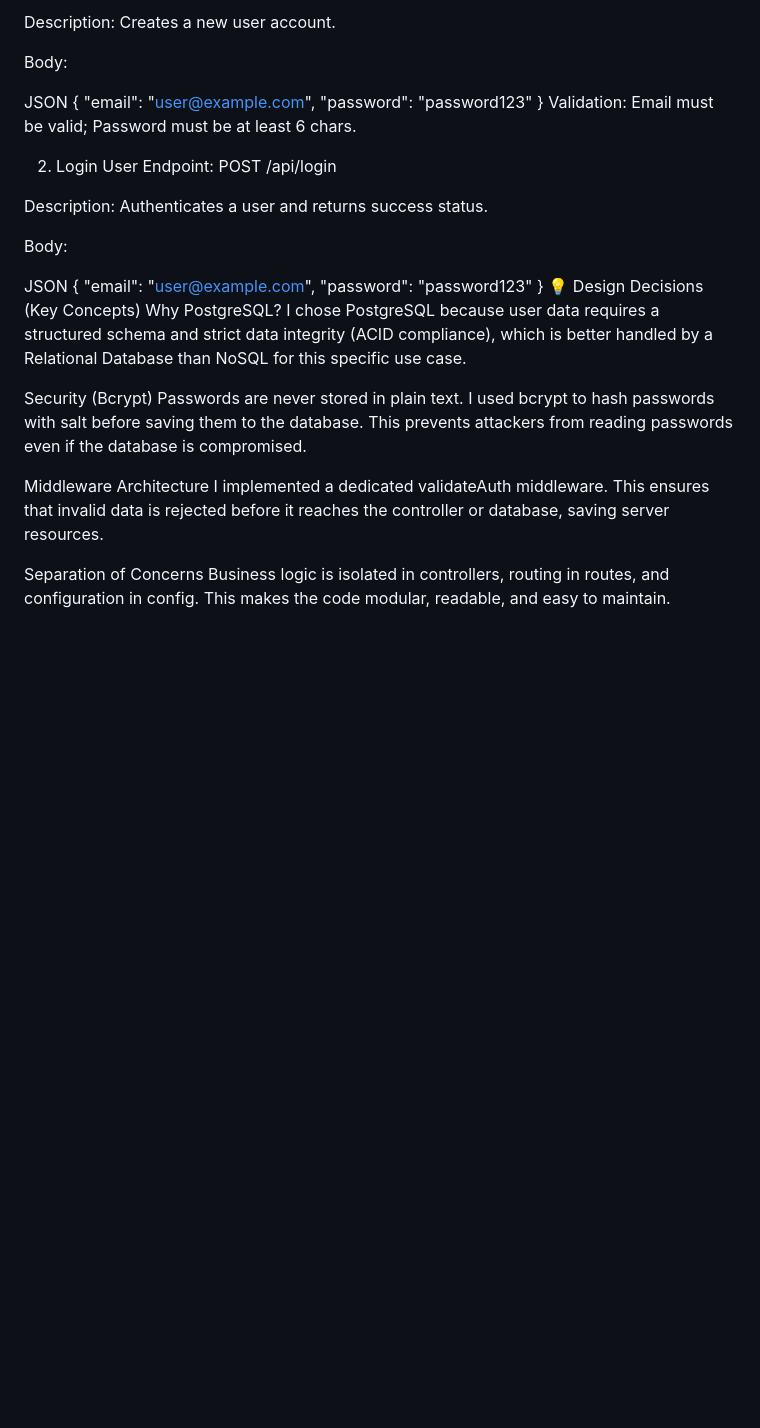
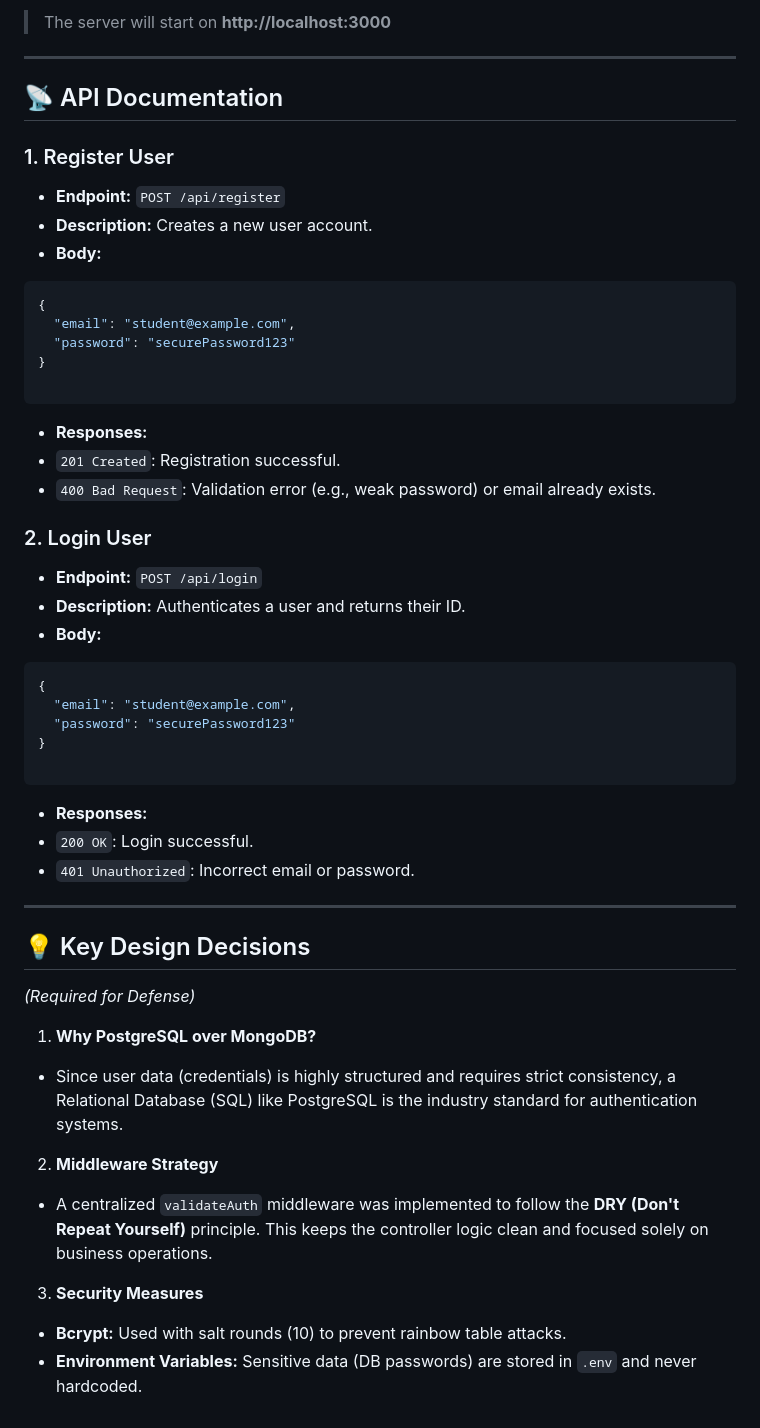
Before and after one commit to gojosatorukz/web3assignment, a Markdown page: README.md, the part around one of its changes. GitHub-like rendering; blank space fills up the shorter version.

````diff
--- a/README.md
+++ b/README.md
@@ -62,32 +85,64 @@ Endpoint: POST /api/register
 
-Description: Creates a new user account.
+> The server will start on **http://localhost:3000**
 
-Body:
+---
 
-JSON
+## 📡 API Documentation
+
+### 1. Register User
+
+* **Endpoint:** `POST /api/register`
+* **Description:** Creates a new user account.
+* **Body:**
+```json
 {
-  "email": "user@example.com",
-  "password": "password123"
+  "email": "student@example.com",
+  "password": "securePassword123"
 }
-Validation: Email must be valid; Password must be at least 6 chars.
 
-2. Login User
-Endpoint: POST /api/login
+```
 
-Description: Authenticates a user and returns success status.
 
-Body:
+* **Responses:**
+* `201 Created`: Registration successful.
+* `400 Bad Request`: Validation error (e.g., weak password) or email already exists.
 
-JSON
+
+
+### 2. Login User
+
+* **Endpoint:** `POST /api/login`
+* **Description:** Authenticates a user and returns their ID.
+* **Body:**
+```json
 {
-  "email": "user@example.com",
-  "password": "password123"
+  "email": "student@example.com",
+  "password": "securePassword123"
 }
-💡 Design Decisions (Key Concepts)
-Why PostgreSQL? I chose PostgreSQL because user data requires a structured schema and strict data integrity (ACID compliance), which is better handled by a Relational Database than NoSQL for this specific use case.
 
-Security (Bcrypt) Passwords are never stored in plain text. I used bcrypt to hash passwords with salt before saving them to the database. This prevents attackers from reading passwords even if the database is compromised.
+```
 
-Middleware Architecture I implemented a dedicated validateAuth middleware. This ensures that invalid data is rejected before it reaches the controller or database, saving server resources.
 
-Separation of Concerns Business logic is isolated in controllers, routing in routes, and configuration in config. This makes the code modular, readable, and easy to maintain.
+* **Responses:**
+* `200 OK`: Login successful.
+* `401 Unauthorized`: Incorrect email or password.
+
+
+
+---
+
+## 💡 Key Design Decisions
+
+*(Required for Defense)*
+
+1. **Why PostgreSQL over MongoDB?**
+* Since user data (credentials) is highly structured and requires strict consistency, a Relational Database (SQL) like PostgreSQL is the industry standard for authentication systems.
+
+
+2. **Middleware Strategy**
+* A centralized `validateAuth` middleware was implemented to follow the **DRY (Don't Repeat Yourself)** principle. This keeps the controller logic clean and focused solely on business operations.
+
+
+3. **Security Measures**
+* **Bcrypt:** Used with salt rounds (10) to prevent rainbow table attacks.
+* **Environment Variables:** Sensitive data (DB passwords) are stored in `.env` and never hardcoded.
````
Also changed, not shown: other parts of README.md (+58 -35 lines).
